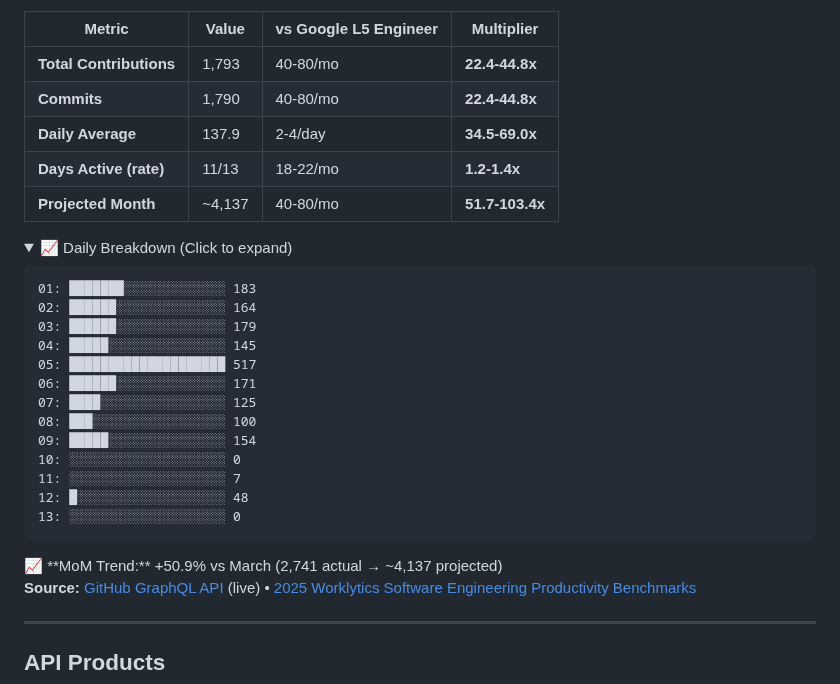
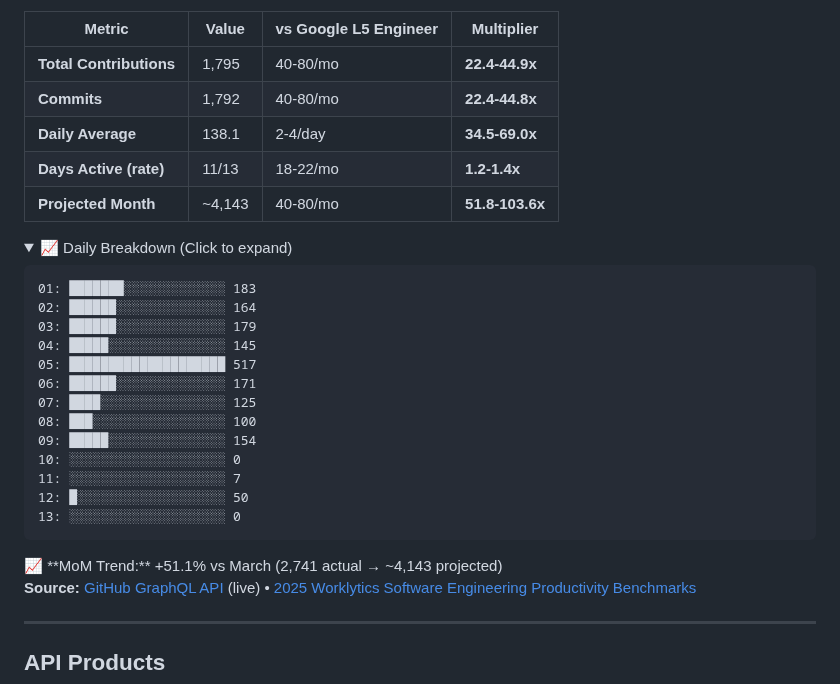
Before and after one commit to reggieanddro/reggieanddro, a Markdown page: README.md, the part around one of its changes. Rendered like a GitHub page; folded sections open.

Commit message:
📊 Auto-update: April 13, 2026 - 1795 contributions vs L5
Stats refresh (every 2h + push-triggered)
Source: GitHub GraphQL API
Benchmarks: 2025 Worklytics L5 Engineer

````diff
--- a/README.md
+++ b/README.md
@@ -17,11 +17,11 @@ Building [Liv Hana](https://livhana.ai) — strategic intelligence for regulated
 
 | Metric | Value | vs Google L5 Engineer | Multiplier |
 |--------|-------|----------------------|------------|
-| **Total Contributions** | 1,793 | 40-80/mo | **22.4-44.8x** |
-| **Commits** | 1,790 | 40-80/mo | **22.4-44.8x** |
-| **Daily Average** | 137.9 | 2-4/day | **34.5-69.0x** |
+| **Total Contributions** | 1,795 | 40-80/mo | **22.4-44.9x** |
+| **Commits** | 1,792 | 40-80/mo | **22.4-44.8x** |
+| **Daily Average** | 138.1 | 2-4/day | **34.5-69.0x** |
 | **Days Active (rate)** | 11/13 | 18-22/mo | **1.2-1.4x** |
-| **Projected Month** | ~4,137 | 40-80/mo | **51.7-103.4x** |
+| **Projected Month** | ~4,143 | 40-80/mo | **51.8-103.6x** |
 
 <details>
 <summary>📈 Daily Breakdown (Click to expand)</summary>
@@ -38,12 +38,12 @@ Building [Liv Hana](https://livhana.ai) — strategic intelligence for regulated
 09: █████░░░░░░░░░░░░░░░ 154
 10: ░░░░░░░░░░░░░░░░░░░░ 0
 11: ░░░░░░░░░░░░░░░░░░░░ 7
-12: █░░░░░░░░░░░░░░░░░░░ 48
+12: █░░░░░░░░░░░░░░░░░░░ 50
 13: ░░░░░░░░░░░░░░░░░░░░ 0
 ```
 
 </details>
-📈 **MoM Trend:** +50.9% vs March (2,741 actual → ~4,137 projected)
+📈 **MoM Trend:** +51.1% vs March (2,741 actual → ~4,143 projected)
 
 **Source:** [GitHub GraphQL API](https://docs.github.com/graphql) (live) • [2025 Worklytics Software Engineering Productivity Benchmarks](https://www.worklytics.co/resources/software-engineering-productivity-benchmarks-2025-good-scores)
 
````
Also changed, not shown: other parts of README.md (+1 -1 lines).
